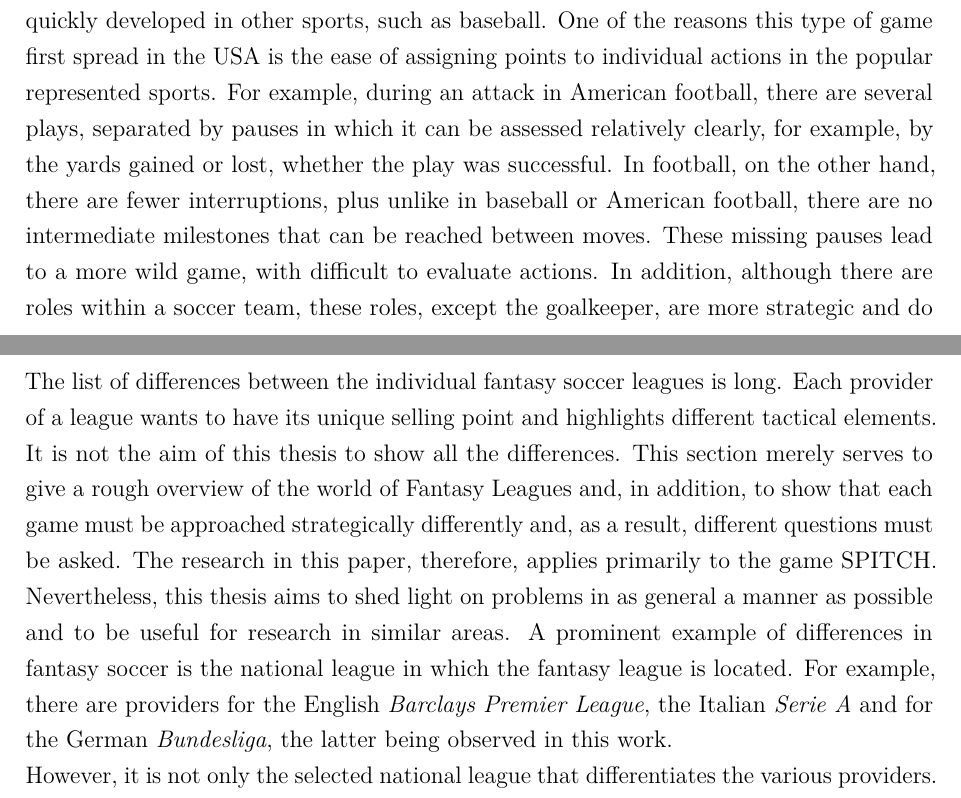
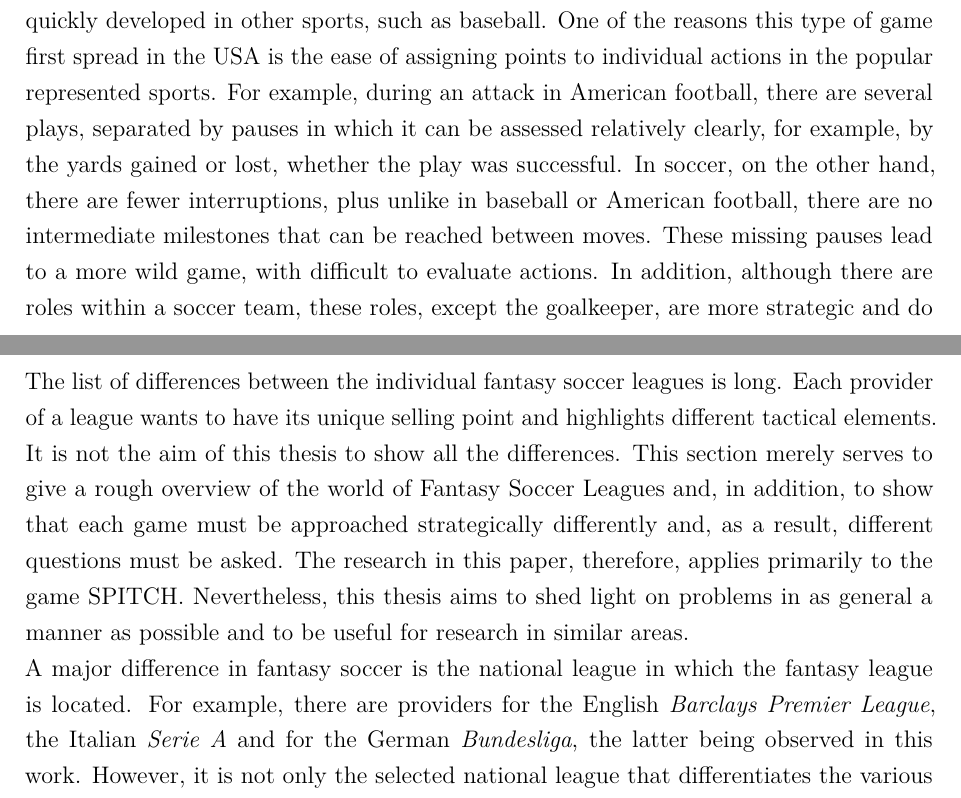
Before and after one commit to jakobheine/fm-analytics, a LaTeX thesis (master_thesis/main.tex, which reads master_thesis/chapter/2_foundations/section/1_fantasy_leagues.tex): two parts of pages 4 and 5 of 31, joined at a grey line, cut so that both start at the same text. Compiled offline with pdfLaTeX; a LaTeX package or settings file that is missing is left out.

Commit message:
Fix grammar

```diff
--- a/master_thesis/chapter/2_foundations/section/1_fantasy_leagues.tex
+++ b/master_thesis/chapter/2_foundations/section/1_fantasy_leagues.tex
@@ -1,10 +1,10 @@
 \section{Fantasy Leagues}
 
-Fantasy Leagues can look back on a history of over 60 years. Wilfred Winkenbach, a sports entrepreneur and enthusiast from the USA, designed a fantasy golf game in the 1950s. In this game, a team was made up of several golfers, and the team with the lowest swings in total won. Building on the success of this game, Winkenbach developed the first fantasy football league in 1962, which is similar to today's fantasy leagues. \parencite[cf.][]{green_wink_2014} This league consisted of 8 participants, friends or co-workers of Winkenbach, who met in a restaurant and wrote down their line-up for the coming season. The scoring system was kept very simple and was limited to the main events in a football game: touchdowns, field goals and interceptions. The simple reason was that each event had to be counted by hand by the game master. \parencite[cf.][]{fabiano_fantasy_2007} From this game, leagues quickly developed in other sports, such as baseball. One of the reasons this type of game first spread in the USA is the ease of assigning points to individual actions in the popular represented sports. For example, during an attack in American football, there are several plays, separated by pauses in which it can be assessed relatively clearly, for example, by the yards gained or lost, whether the play was successful. In football, on the other hand, there are fewer interruptions, plus unlike in baseball or American football, there are no intermediate milestones that can be reached between moves. These missing pauses lead to a more wild game, with difficult to evaluate actions. In addition, although there are roles within a soccer team, these roles, except the goalkeeper, are more strategic and do not restrict the players in their playing actions. A defender can score goals or intercept passes just as well as a striker. In contrast, in American football or baseball, each player often has one single task per turn that can either succeed or not. All these factors did sports like soccer challenging, if not impossible, to implement as fantasy leagues.
+Fantasy Leagues can look back on a history of over 60 years. Wilfred Winkenbach, a sports entrepreneur and enthusiast from the USA, designed a fantasy golf game in the 1950s. In this game, a team was made up of several golfers, and the team with the lowest swings in total won. Building on the success of this game, Winkenbach developed the first fantasy football league in 1962, which is similar to today's fantasy leagues. \parencite[cf.][]{green_wink_2014} This league consisted of 8 participants, friends or co-workers of Winkenbach, who met in a restaurant and wrote down their line-up for the coming season. The scoring system was kept very simple and was limited to the main events in a football game: touchdowns, field goals and interceptions. The simple reason was that each event had to be counted by hand by the game master. \parencite[cf.][]{fabiano_fantasy_2007} From this game, leagues quickly developed in other sports, such as baseball. One of the reasons this type of game first spread in the USA is the ease of assigning points to individual actions in the popular represented sports. For example, during an attack in American football, there are several plays, separated by pauses in which it can be assessed relatively clearly, for example, by the yards gained or lost, whether the play was successful. In soccer, on the other hand, there are fewer interruptions, plus unlike in baseball or American football, there are no intermediate milestones that can be reached between moves. These missing pauses lead to a more wild game, with difficult to evaluate actions. In addition, although there are roles within a soccer team, these roles, except the goalkeeper, are more strategic and do not restrict the players in their playing actions. A defender can score goals or intercept passes just as well as a striker. In contrast, in American football or baseball, each player often has one single task per turn that can either succeed or not. All these factors did sports like soccer challenging, if not impossible, to implement as fantasy leagues.
 
 However, with the advancement of modern image recognition technologies and player tracking devices such as two high-resolution cameras per playing side, these times are a thing of the past. \parencite[cf.][]{hoffmann_millionen_2014} Nowadays, every event on a soccer pitch is automatically trackable and therefore offers the possibility to evaluate the performance of different players much more accurately. These advances allow fantasy soccer leagues to exist, as they can build their game on this data basis.
 
 Nevertheless, the main goal of fantasy leagues is always the same for all sports: assemble a team that performs best. However, there are differences between the fantasy leagues in how this performance is evaluated. One major factor for this difference originates in the differences in the sport disciplines themself. Despite that, even leagues in the same discipline can differ to create a unique selling point. Since this work is primarily focused on soccer, the following considerations are limited to fantasy soccer leagues. Furthermore, the decision was made to use the provider SPITCH, which only offered the first Bundesliga at the time of writing. That is why all comparisons are made concerning this game system.
 
-The list of differences between the individual fantasy soccer leagues is long. Each provider of a league wants to have its unique selling point and highlights different tactical elements. It is not the aim of this thesis to show all the differences. This section merely serves to give a rough overview of the world of Fantasy Leagues and, in addition, to show that each game must be approached strategically differently and, as a result, different questions must be asked. The research in this paper, therefore, applies primarily to the game SPITCH. Nevertheless, this thesis aims to shed light on problems in as general a manner as possible and to be useful for research in similar areas. A prominent example of differences in fantasy soccer is the national league in which the fantasy league is located. For example, there are providers for the English \emph{Barclays Premier League}, the Italian \emph{Serie A} and for the German \emph{Bundesliga}, the latter being observed in this work. \\
-However, it is not only the selected national league that differentiates the various providers. Furthermore, a differentiation can be made between the availability of players. For example, one popular game mode exists where 20 fantasy managers compete against each other, similar to the actual competition. Each fantasy manager is assigned a team of random players. These own players can be traded with the other 19 teams for other players or money on a virtual transfer market. It is important to note that this game mode creates a segregated space, where the participants compete against each other continuously over an entire season. On top of that, each player exists \textbf{only once} and can only play for one fantasy manager's team at the time. In contrast, in SPITCH, any player can be bought and used by any fantasy manager. Furthermore, the participants do not play in a segregated space but with unlimited opponents. Further details and the general regulations are described in the following chapter.
+The list of differences between the individual fantasy soccer leagues is long. Each provider of a league wants to have its unique selling point and highlights different tactical elements. It is not the aim of this thesis to show all the differences. This section merely serves to give a rough overview of the world of Fantasy Soccer Leagues and, in addition, to show that each game must be approached strategically differently and, as a result, different questions must be asked. The research in this paper, therefore, applies primarily to the game SPITCH. Nevertheless, this thesis aims to shed light on problems in as general a manner as possible and to be useful for research in similar areas. \\
+A major difference in fantasy soccer is the national league in which the fantasy league is located. For example, there are providers for the English \emph{Barclays Premier League}, the Italian \emph{Serie A} and for the German \emph{Bundesliga}, the latter being observed in this work. However, it is not only the selected national league that differentiates the various providers. Furthermore, a differentiation can be made between the availability of players. For example, one popular game mode exists where 20 fantasy managers compete against each other, similar to the actual real-world competition. Each fantasy manager is assigned a team of random players. These own players can be traded with the other 19 teams for other players or money on a virtual transfer market. It is important to note that this game mode creates a segregated space, where the participants compete against each other continuously over an entire season. On top of that, each player exists \textbf{only once} and can only play for one fantasy manager's team at the time. In contrast, in SPITCH, any player can be bought and used by any fantasy manager. Furthermore, the participants do not play in a segregated space but with unlimited opponents. Further details and the general regulations are described in the following chapter.
```
Also changed, not shown: master_thesis/chapter/2_foundations/section/2_spitch.tex (+5 -3 lines).
